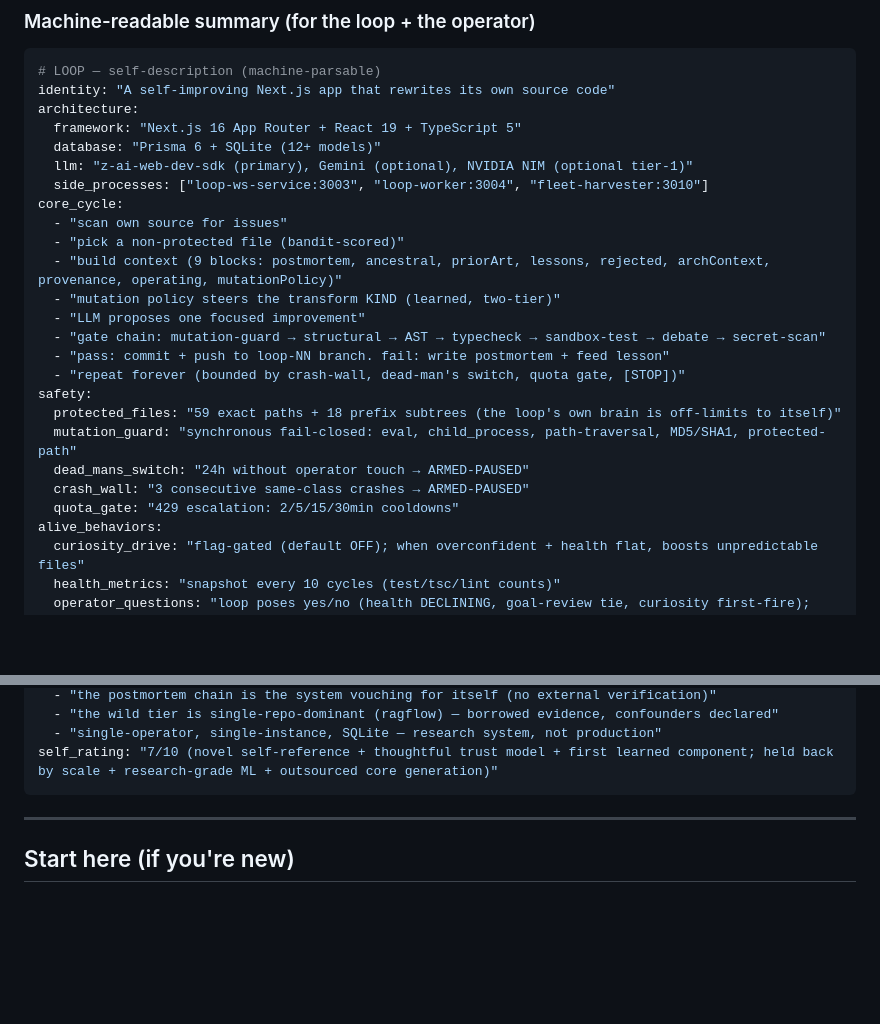
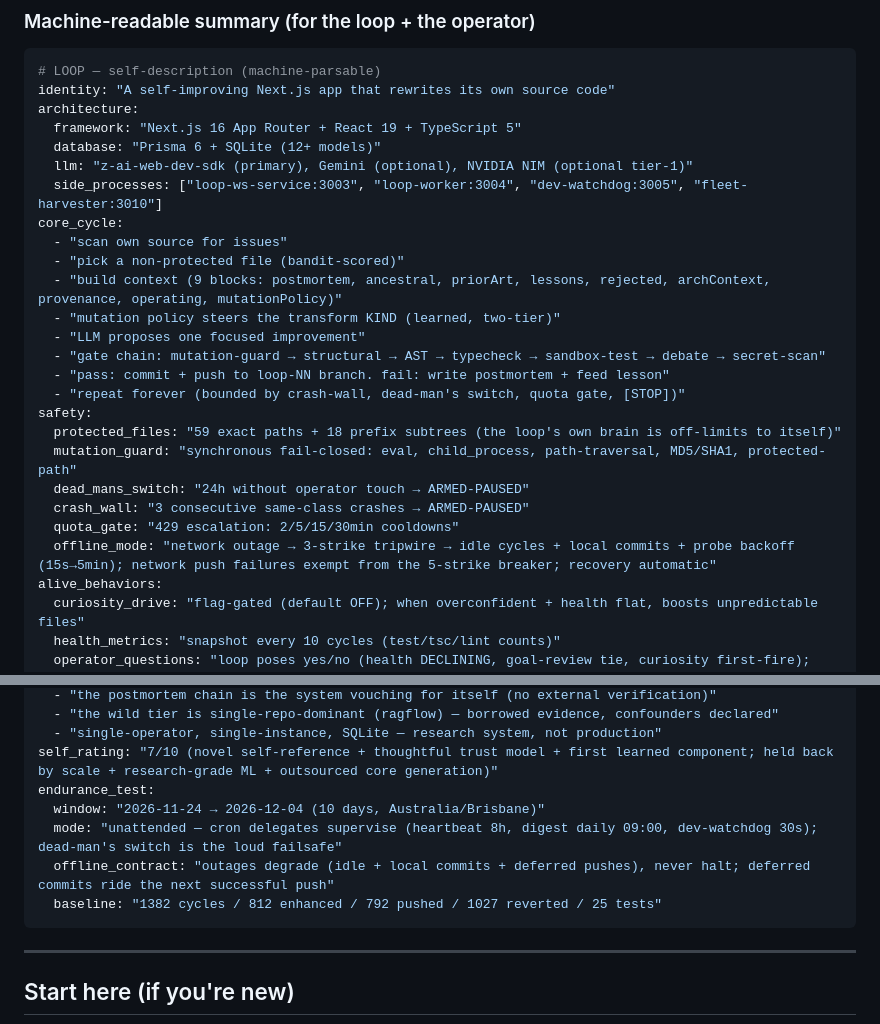
Before and after one commit to craighckby-stack/V1, a Markdown page: README.md, 2 parts joined by grey strips. GitHub-like rendering; blank space fills up the shorter version.

````diff
--- a/README.md
+++ b/README.md
@@ -26,7 +94,7 @@ architecture:
   framework: "Next.js 16 App Router + React 19 + TypeScript 5"
   database: "Prisma 6 + SQLite (12+ models)"
   llm: "z-ai-web-dev-sdk (primary), Gemini (optional), NVIDIA NIM (optional tier-1)"
-  side_processes: ["loop-ws-service:3003", "loop-worker:3004", "fleet-harvester:3010"]
+  side_processes: ["loop-ws-service:3003", "loop-worker:3004", "dev-watchdog:3005", "fleet-harvester:3010"]
 core_cycle:
   - "scan own source for issues"
   - "pick a non-protected file (bandit-scored)"
@@ -42,6 +110,7 @@ safety:
   dead_mans_switch: "24h without operator touch → ARMED-PAUSED"
   crash_wall: "3 consecutive same-class crashes → ARMED-PAUSED"
   quota_gate: "429 escalation: 2/5/15/30min cooldowns"
+  offline_mode: "network outage → 3-strike tripwire → idle cycles + local commits + probe backoff (15s→5min); network push failures exempt from the 5-strike breaker; recovery automatic"
 alive_behaviors:
   curiosity_drive: "flag-gated (default OFF); when overconfident + health flat, boosts unpredictable files"
   health_metrics: "snapshot every 10 cycles (test/tsc/lint counts)"
@@ -59,6 +128,11 @@ honest_limitations:
   - "the wild tier is single-repo-dominant (ragflow) — borrowed evidence, confounders declared"
   - "single-operator, single-instance, SQLite — research system, not production"
 self_rating: "7/10 (novel self-reference + thoughtful trust model + first learned component; held back by scale + research-grade ML + outsourced core generation)"
+endurance_test:
+  window: "2026-11-24 → 2026-12-04 (10 days, Australia/Brisbane)"
+  mode: "unattended — cron delegates supervise (heartbeat 8h, digest daily 09:00, dev-watchdog 30s); dead-man's switch is the loud failsafe"
+  offline_contract: "outages degrade (idle + local commits + deferred pushes), never halt; deferred commits ride the next successful push"
+  baseline: "1382 cycles / 812 enhanced / 792 pushed / 1027 reverted / 25 tests"
 ```
 
 ---
````
Also changed, not shown: other parts of README.md (+68 -0 lines), docs/screenshots/endurance-test-live.png (added), 7 other files.
